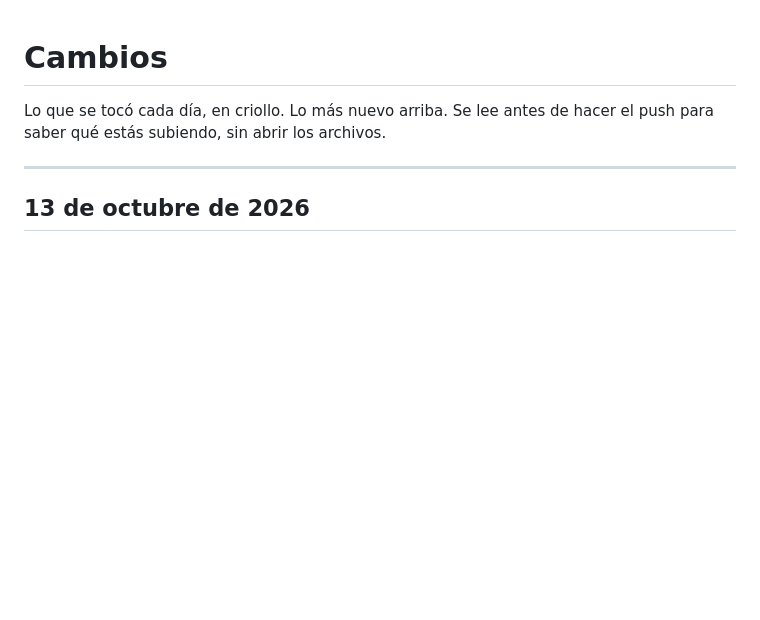
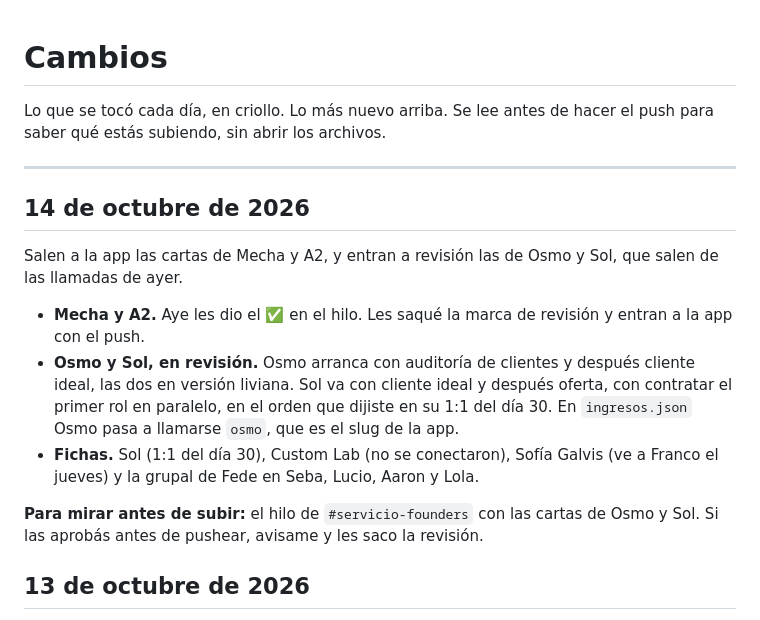
Before and after one commit to facundocouyet/torre-de-control-cascara-founders, a Markdown page: CAMBIOS.md, the part around the change. Drawn GitHub-style; blank space fills up the shorter version.

Commit message:
CAMBIOS: 14/10

```diff
--- a/CAMBIOS.md
+++ b/CAMBIOS.md
@@ -4,6 +4,16 @@ Lo que se tocó cada día, en criollo. Lo más nuevo arriba. Se lee antes de hac
 para saber qué estás subiendo, sin abrir los archivos.
 
 ---
+
+## 14 de octubre de 2026
+
+Salen a la app las cartas de Mecha y A2, y entran a revisión las de Osmo y Sol, que salen de las llamadas de ayer.
+
+- **Mecha y A2.** Aye les dio el ✅ en el hilo. Les saqué la marca de revisión y entran a la app con el push.
+- **Osmo y Sol, en revisión.** Osmo arranca con auditoría de clientes y después cliente ideal, las dos en versión liviana. Sol va con cliente ideal y después oferta, con contratar el primer rol en paralelo, en el orden que dijiste en su 1:1 del día 30. En `ingresos.json` Osmo pasa a llamarse `osmo`, que es el slug de la app.
+- **Fichas.** Sol (1:1 del día 30), Custom Lab (no se conectaron), Sofía Galvis (ve a Franco el jueves) y la grupal de Fede en Seba, Lucio, Aaron y Lola.
+
+**Para mirar antes de subir:** el hilo de `#servicio-founders` con las cartas de Osmo y Sol. Si las aprobás antes de pushear, avisame y les saco la revisión.
 
 ## 13 de octubre de 2026
 
```
